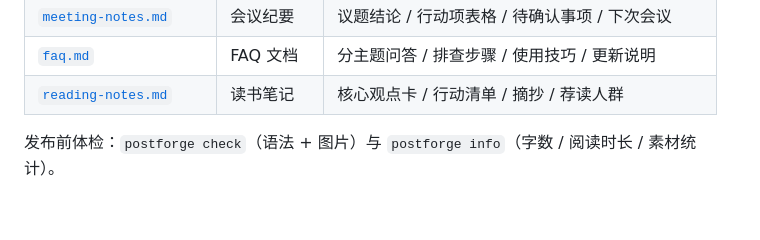
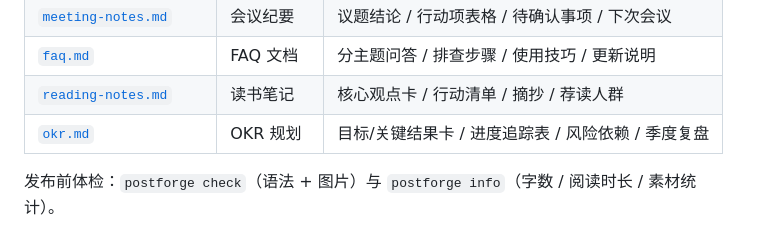
Before and after one commit to la2278647-arch/postforge, a Markdown page: README.md, the part around the change. Drawn GitHub-style; blank space fills up the shorter version.

Commit message:
feat: 模板库 9 篇（+okr OKR 规划模板）
- examples/templates/okr.md：目标/关键结果卡、进度追踪表、风险依赖、季度复盘
- README 模板库表格更新至 9 篇

```diff
--- a/README.md
+++ b/README.md
@@ -362,6 +362,7 @@ postforge build post.md -p wechat --inline-images -o wechat.html
 | [`meeting-notes.md`](examples/templates/meeting-notes.md) | 会议纪要 | 议题结论 / 行动项表格 / 待确认事项 / 下次会议 |
 | [`faq.md`](examples/templates/faq.md) | FAQ 文档 | 分主题问答 / 排查步骤 / 使用技巧 / 更新说明 |
 | [`reading-notes.md`](examples/templates/reading-notes.md) | 读书笔记 | 核心观点卡 / 行动清单 / 摘抄 / 荐读人群 |
+| [`okr.md`](examples/templates/okr.md) | OKR 规划 | 目标/关键结果卡 / 进度追踪表 / 风险依赖 / 季度复盘 |
 
 发布前体检：`postforge check`（语法 + 图片）与 `postforge info`（字数 / 阅读时长 / 素材统计）。
 
```
Also changed, not shown: examples/templates/okr.md (added, +62 -0 lines).
